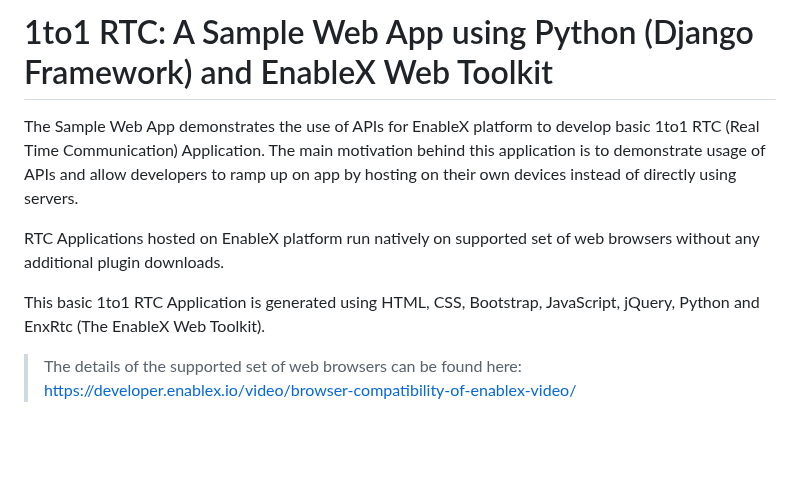
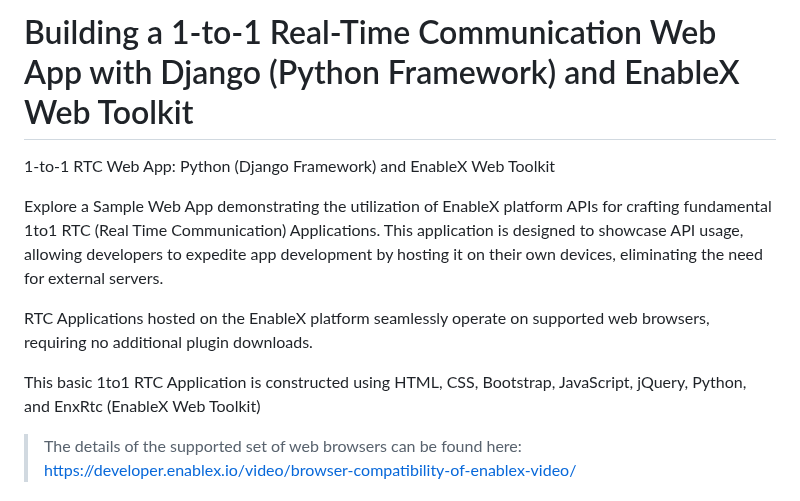
Before and after one commit to EnableX/WebRTC-Python-Open-Source-Application-for-1-to-1-video-chat, a Markdown page: readme.md, the part around the change. GitHub-like rendering; blank space fills up the shorter version.

```diff
--- a/readme.md
+++ b/readme.md
@@ -1,10 +1,12 @@
-# 1to1 RTC: A Sample Web App using Python (Django Framework) and EnableX Web Toolkit
+# Building a 1-to-1 Real-Time Communication Web App with Django (Python Framework) and EnableX Web Toolkit
 
-The Sample Web App demonstrates the use of APIs for EnableX platform to develop basic 1to1 RTC (Real Time Communication) Application. The main motivation behind this application is to demonstrate usage of APIs and allow developers to ramp up on app by hosting on their own devices instead of directly using servers.
+1-to-1 RTC Web App: Python (Django Framework) and EnableX Web Toolkit
 
-RTC Applications hosted on EnableX platform run natively on supported set of web browsers without any additional plugin downloads.
+Explore a Sample Web App demonstrating the utilization of EnableX platform APIs for crafting fundamental 1to1 RTC (Real Time Communication) Applications. This application is designed to showcase API usage, allowing developers to expedite app development by hosting it on their own devices, eliminating the need for external servers.
 
-This basic 1to1 RTC Application is generated using HTML, CSS, Bootstrap, JavaScript, jQuery, Python and EnxRtc (The EnableX Web Toolkit).
+RTC Applications hosted on the EnableX platform seamlessly operate on supported web browsers, requiring no additional plugin downloads.
+
+This basic 1to1 RTC Application is constructed using HTML, CSS, Bootstrap, JavaScript, jQuery, Python, and EnxRtc (EnableX Web Toolkit)
 
 >The details of the supported set of web browsers can be found here:
 https://developer.enablex.io/video/browser-compatibility-of-enablex-video/
```
